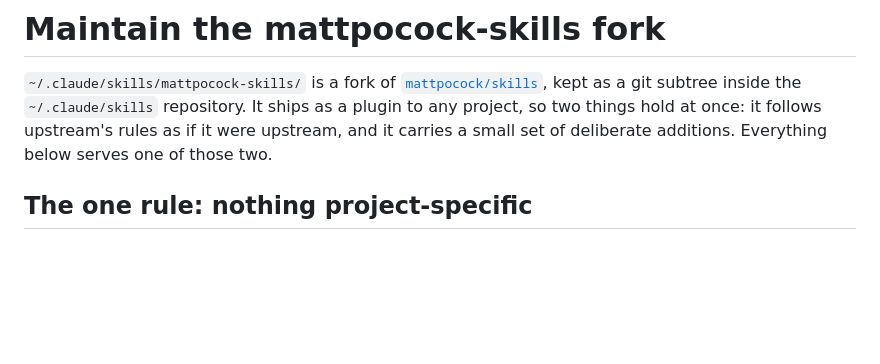
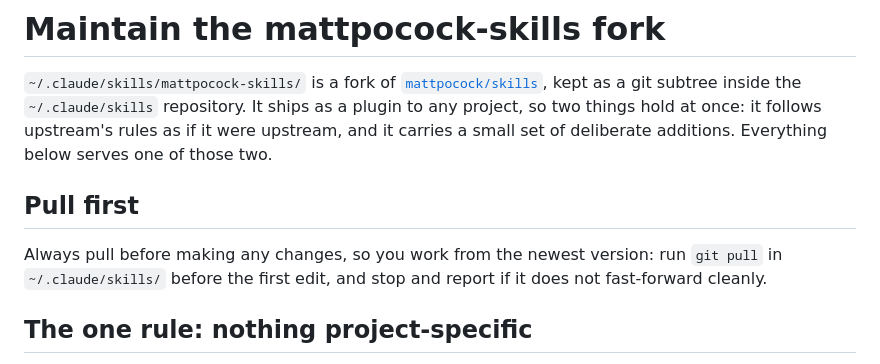
Before and after one commit to sumdog-millionaire/claude-skills, a Markdown page: maintain-mattpocock-fork/SKILL.md, the part around the change. GitHub-like rendering; blank space fills up the shorter version.

Commit message:
maintain-mattpocock-fork: always pull before making any changes, so work starts from the newest version

```diff
--- a/maintain-mattpocock-fork/SKILL.md
+++ b/maintain-mattpocock-fork/SKILL.md
@@ -9,6 +9,11 @@ description: How to change the mattpocock-skills fork and how to take Matt Pococ
 kept as a git subtree inside the `~/.claude/skills` repository. It ships as a plugin to any project, so
 two things hold at once: it follows upstream's rules as if it were upstream, and it carries a small set
 of deliberate additions. Everything below serves one of those two.
+
+## Pull first
+
+Always pull before making any changes, so you work from the newest version: run `git pull` in
+`~/.claude/skills/` before the first edit, and stop and report if it does not fast-forward cleanly.
 
 ## The one rule: nothing project-specific
 
```
